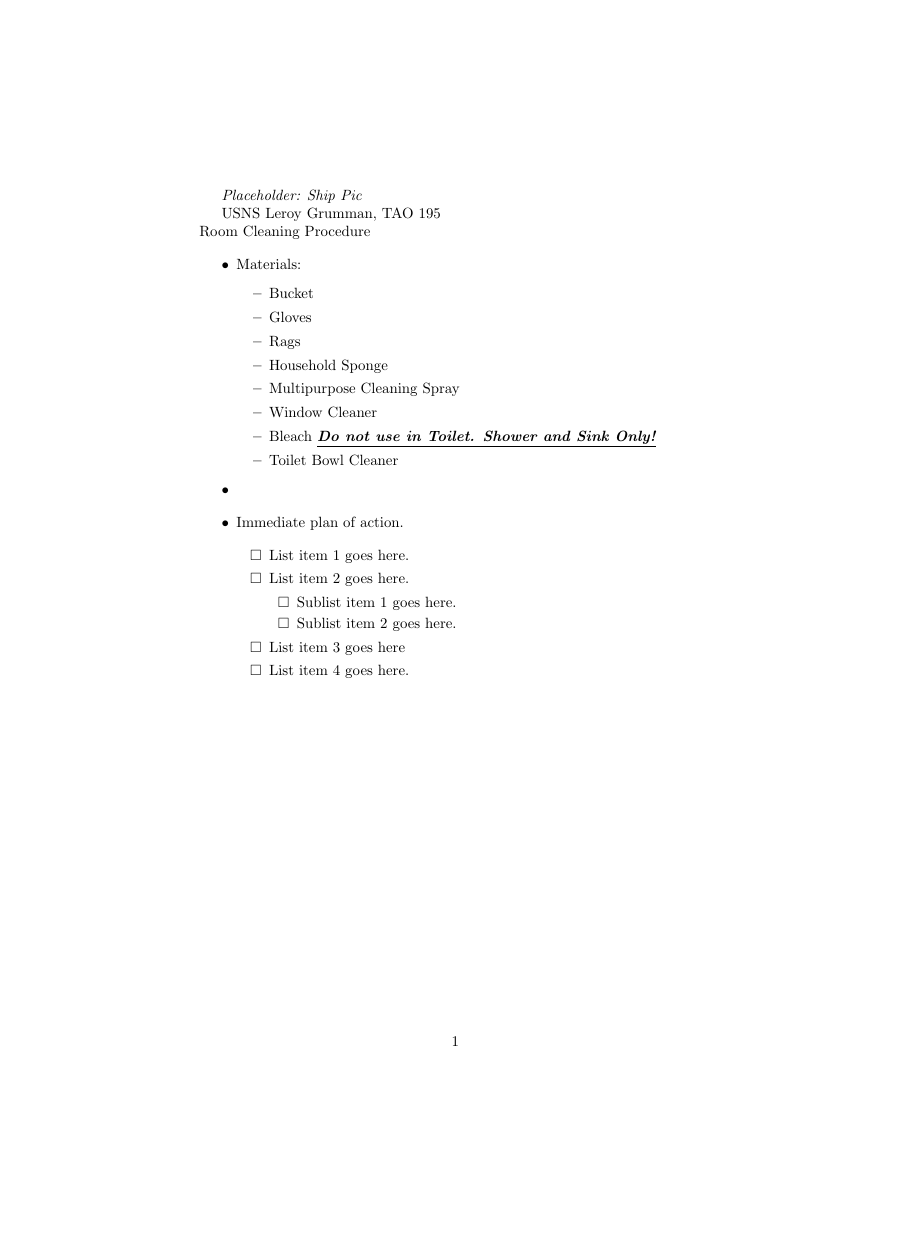
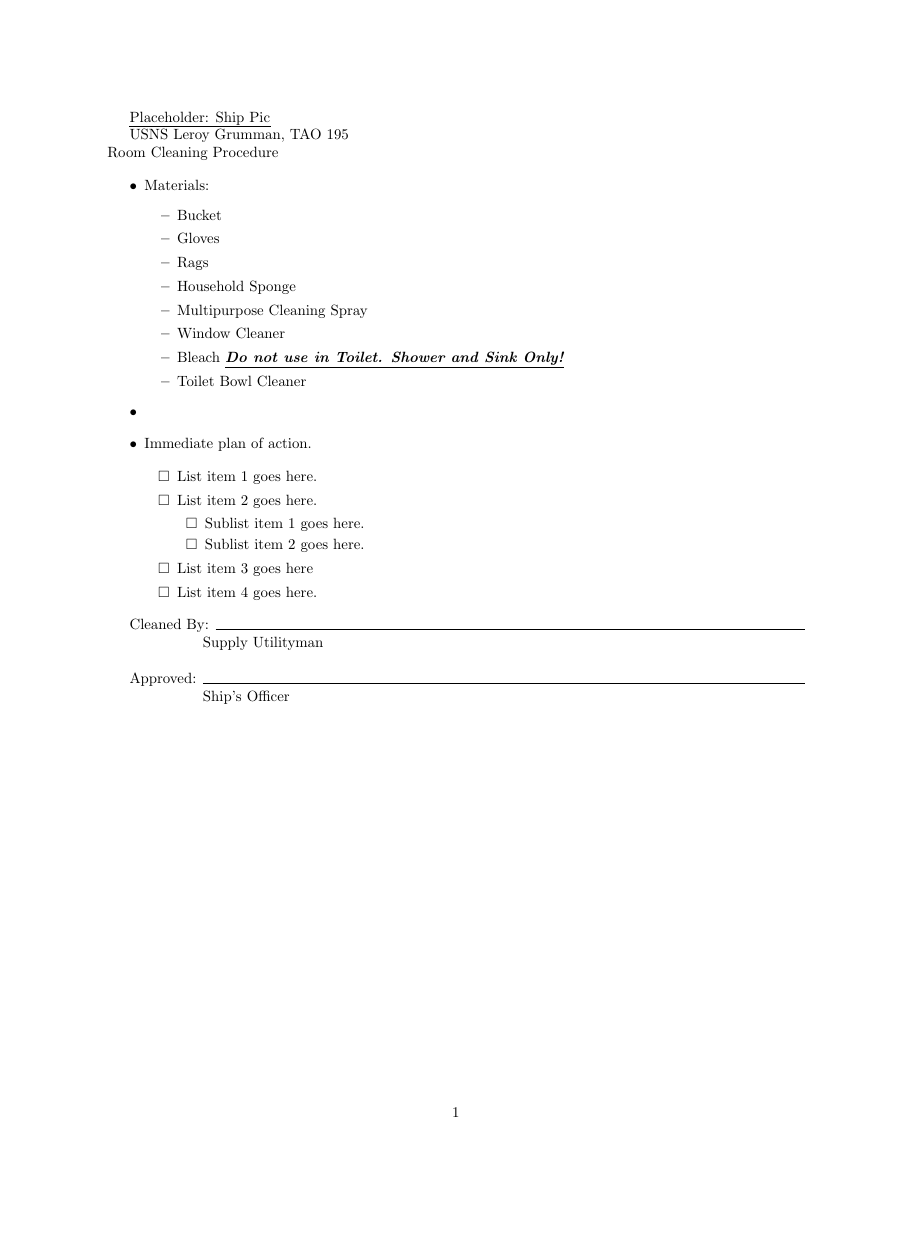
Before and after one commit to averagejoey2000/writing, a LaTeX document (roomcleaning/roomcleaning.tex): the whole page, the shorter picture padded with empty space. Compiled offline with pdfLaTeX.

Commit message:
Signature Lines at the bottom

```diff
--- a/roomcleaning/roomcleaning.tex
+++ b/roomcleaning/roomcleaning.tex
@@ -1,5 +1,13 @@
 \documentclass{article}
+\usepackage[margin=1in]{geometry}
 \usepackage{enumitem,amssymb}
+\usepackage{tabto,ulem,booktabs}
+\usepackage{textcomp}
+\TabPositions{.38\linewidth,.5\linewidth}
+\def\dotsign{\xleaders\hbox to .2em{\d{}}\hfill\d{}}
+\def\dashsign{\xleaders\hbox to .5em{\_}\hfill\_}
+\def\dummytext{\bigskip\dotfill and this text is the very
+inconclusive end of the very long report.\par~\par}
 \newlist{todolist}{itemize}{2}
 \setlist[todolist]{label=$\square$}
 \begin{document}
@@ -37,4 +45,14 @@ USNS Leroy Grumman, TAO 195\\ Room Cleaning Procedure
   \end{todolist}
 
 \end{itemize}
+
+Cleaned By: \hrulefill
+
+\hspace*{0mm}\phantom{Approved: }Supply Utilityman
+
+\bigskip
+Approved: \hrulefill
+
+\hspace*{0mm}\phantom{Approved: }Ship's Officer
+
 \end{document}
```
